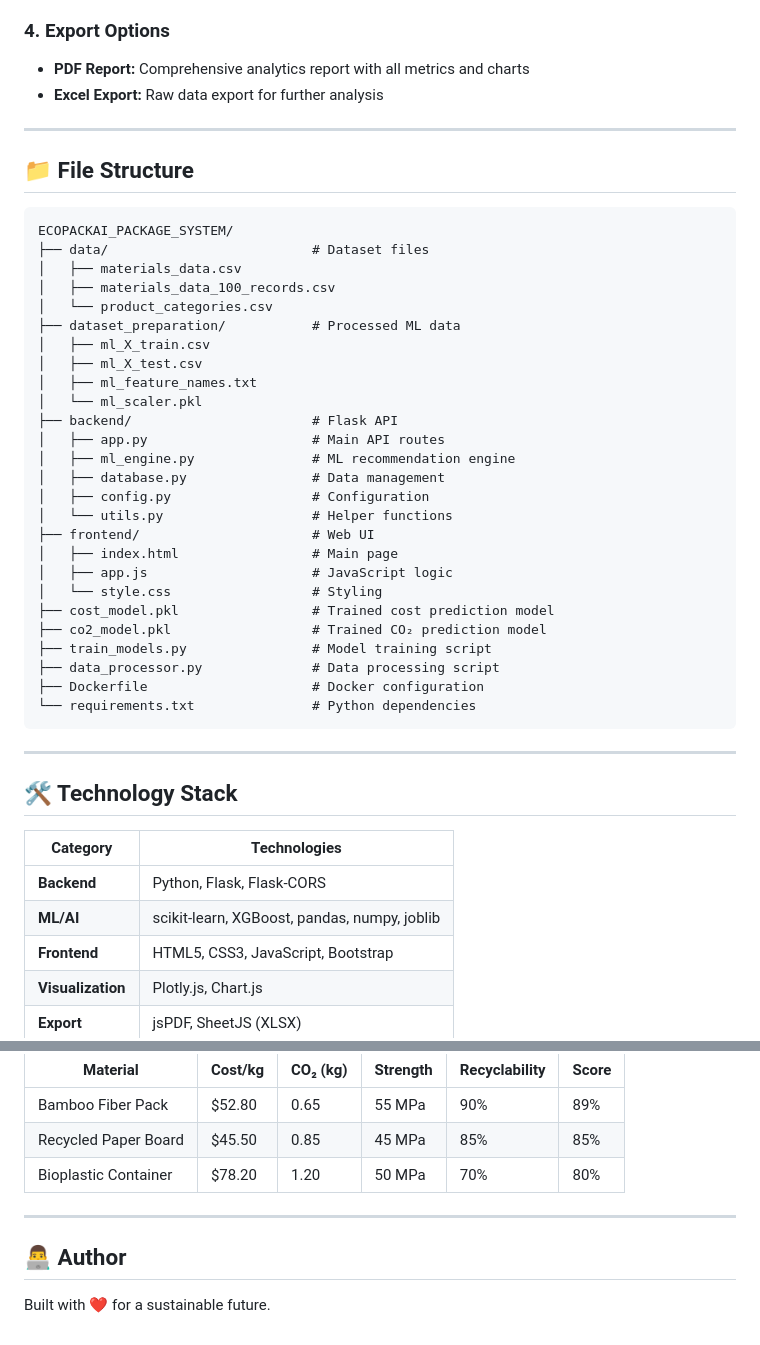
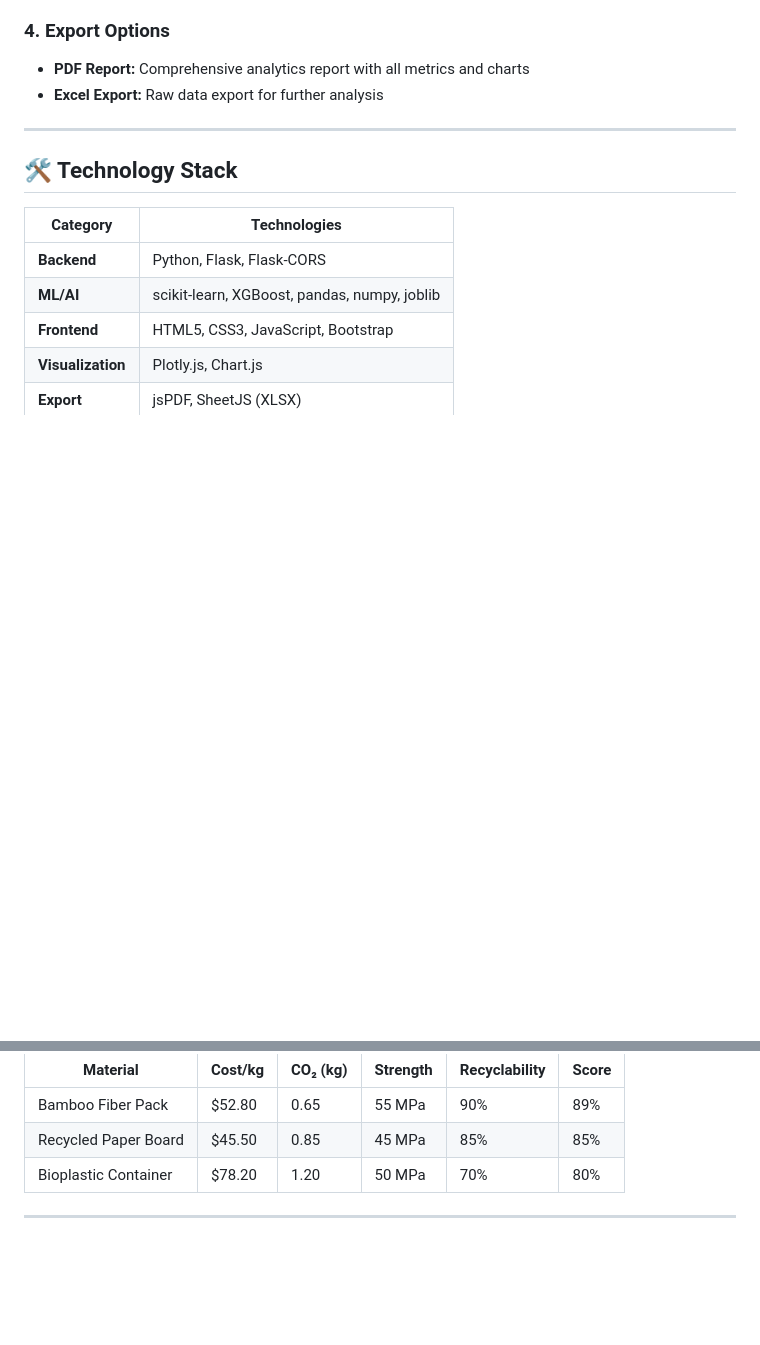
Before and after one commit to vasudevan7777/EcoPackAI, a Markdown page: README.md, 2 parts joined by grey strips. GitHub-like rendering; blank space fills up the shorter version.

Commit message:
Updated README and Package-Recommendation-System files

````diff
--- a/README.md
+++ b/README.md
@@ -100,39 +100,6 @@ This project demonstrates a complete end-to-end machine learning pipeline - from
 
 ---
 
-## 📁 File Structure
-
-```
-ECOPACKAI_PACKAGE_SYSTEM/
-├── data/                          # Dataset files
-│   ├── materials_data.csv
-│   ├── materials_data_100_records.csv
-│   └── product_categories.csv
-├── dataset_preparation/           # Processed ML data
-│   ├── ml_X_train.csv
-│   ├── ml_X_test.csv
-│   ├── ml_feature_names.txt
-│   └── ml_scaler.pkl
-├── backend/                       # Flask API
-│   ├── app.py                     # Main API routes
-│   ├── ml_engine.py               # ML recommendation engine
-│   ├── database.py                # Data management
-│   ├── config.py                  # Configuration
-│   └── utils.py                   # Helper functions
-├── frontend/                      # Web UI
-│   ├── index.html                 # Main page
-│   ├── app.js                     # JavaScript logic
-│   └── style.css                  # Styling
-├── cost_model.pkl                 # Trained cost prediction model
-├── co2_model.pkl                  # Trained CO₂ prediction model
-├── train_models.py                # Model training script
-├── data_processor.py              # Data processing script
-├── Dockerfile                     # Docker configuration
-└── requirements.txt               # Python dependencies
-```
-
----
-
 ## 🛠️ Technology Stack
 
 | Category | Technologies |
@@ -181,7 +148,3 @@ When you submit a product request, the system returns:
 | Bioplastic Container | $78.20 | 1.20 | 50 MPa | 70% | 80% |
 
 ---
-
-## 👨‍💻 Author
-
-Built with ❤️ for a sustainable future.
````
